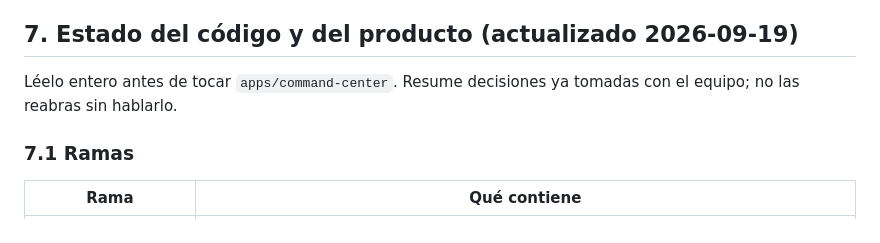
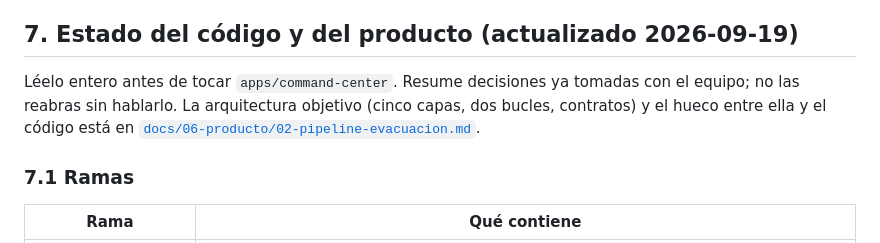
Before and after one commit to berasteguip/hackspain-happyrobot, a Markdown page: AGENTS.md, the part around the change. GitHub-like rendering.

Commit message:
Documentar la arquitectura objetivo del pipeline y su hueco con el código
Generated with [Devin](https://devin.ai)

Co-Authored-By: Devin <158243242+devin-ai-integration[bot]@users.noreply.github.com>

```diff
--- a/AGENTS.md
+++ b/AGENTS.md
@@ -86,7 +86,9 @@ Empieza por `llms.txt` (índice completo). Guía de uso y páginas clave en
 ## 7. Estado del código y del producto (actualizado 2026-09-19)
 
 Léelo entero antes de tocar `apps/command-center`. Resume decisiones ya tomadas con el
-equipo; no las reabras sin hablarlo.
+equipo; no las reabras sin hablarlo. La arquitectura objetivo (cinco capas, dos bucles,
+contratos) y el hueco entre ella y el código está en
+[`docs/06-producto/02-pipeline-evacuacion.md`](docs/06-producto/02-pipeline-evacuacion.md).
 
 ### 7.1 Ramas
 
```
Also changed, not shown: docs/06-producto/02-pipeline-evacuacion.md (added, +82 -0 lines).
